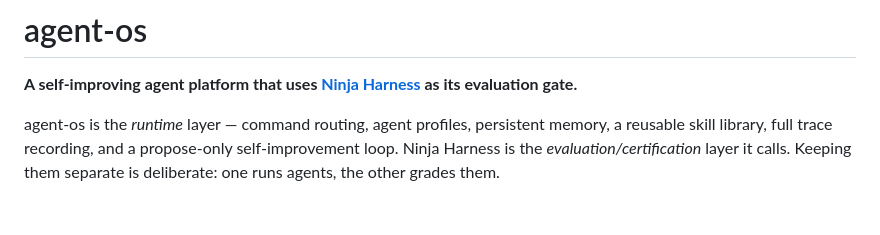
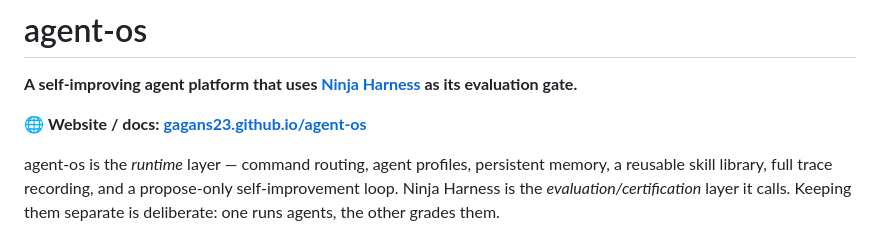
Before and after one commit to gagans23/agent-os, a Markdown page: README.md, the part around the change. GitHub-like rendering; blank space fills up the shorter version.

Commit message:
docs: link the new GitHub Pages site from the README

```diff
--- a/README.md
+++ b/README.md
@@ -1,6 +1,8 @@
 # agent-os
 
 **A self-improving agent platform that uses [Ninja Harness](https://github.com/gagans23/ninja-harness) as its evaluation gate.**
+
+🌐 **Website / docs:** **[gagans23.github.io/agent-os](https://gagans23.github.io/agent-os/)**
 
 agent-os is the *runtime* layer — command routing, agent profiles, persistent
 memory, a reusable skill library, full trace recording, and a propose-only
```
